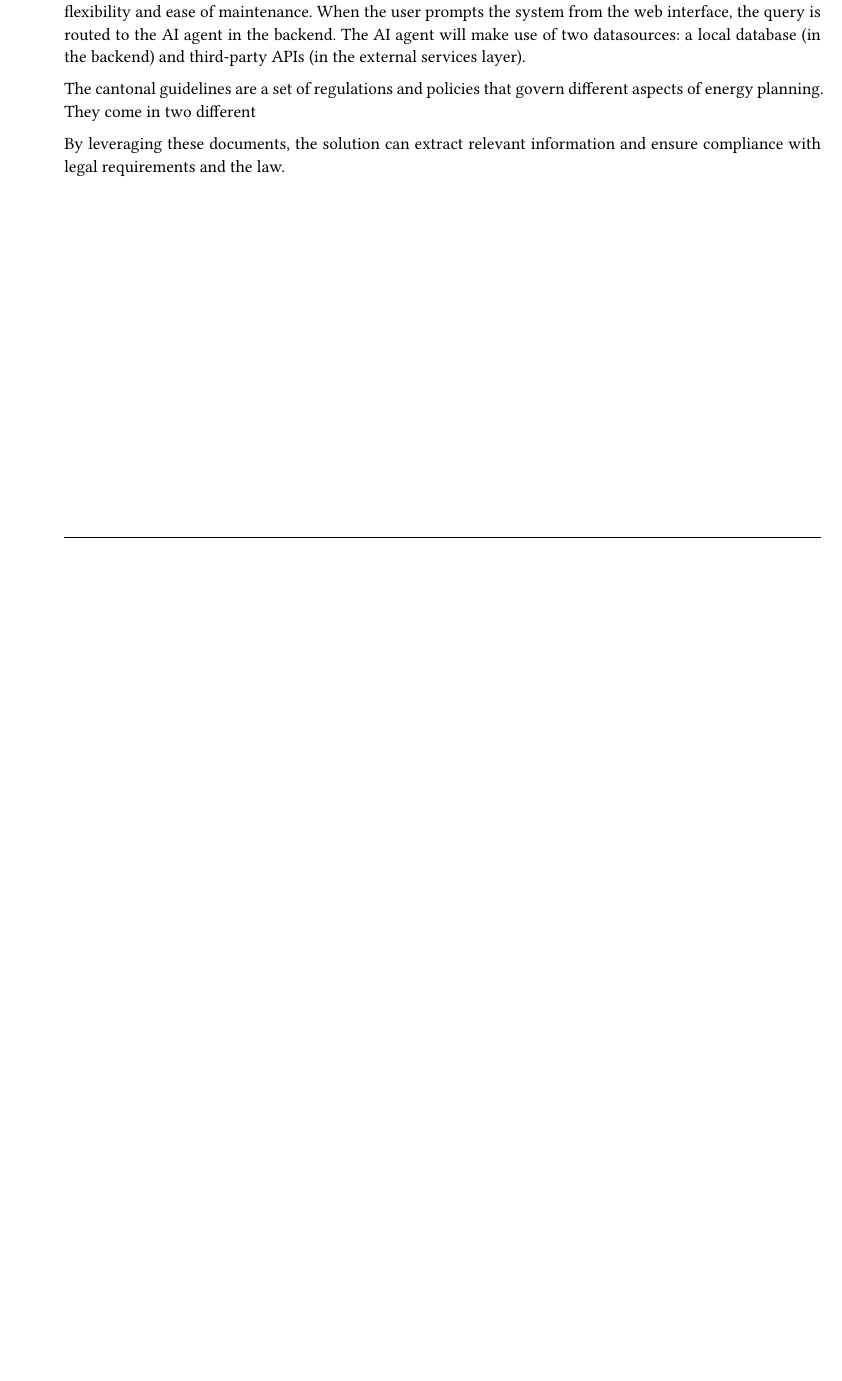
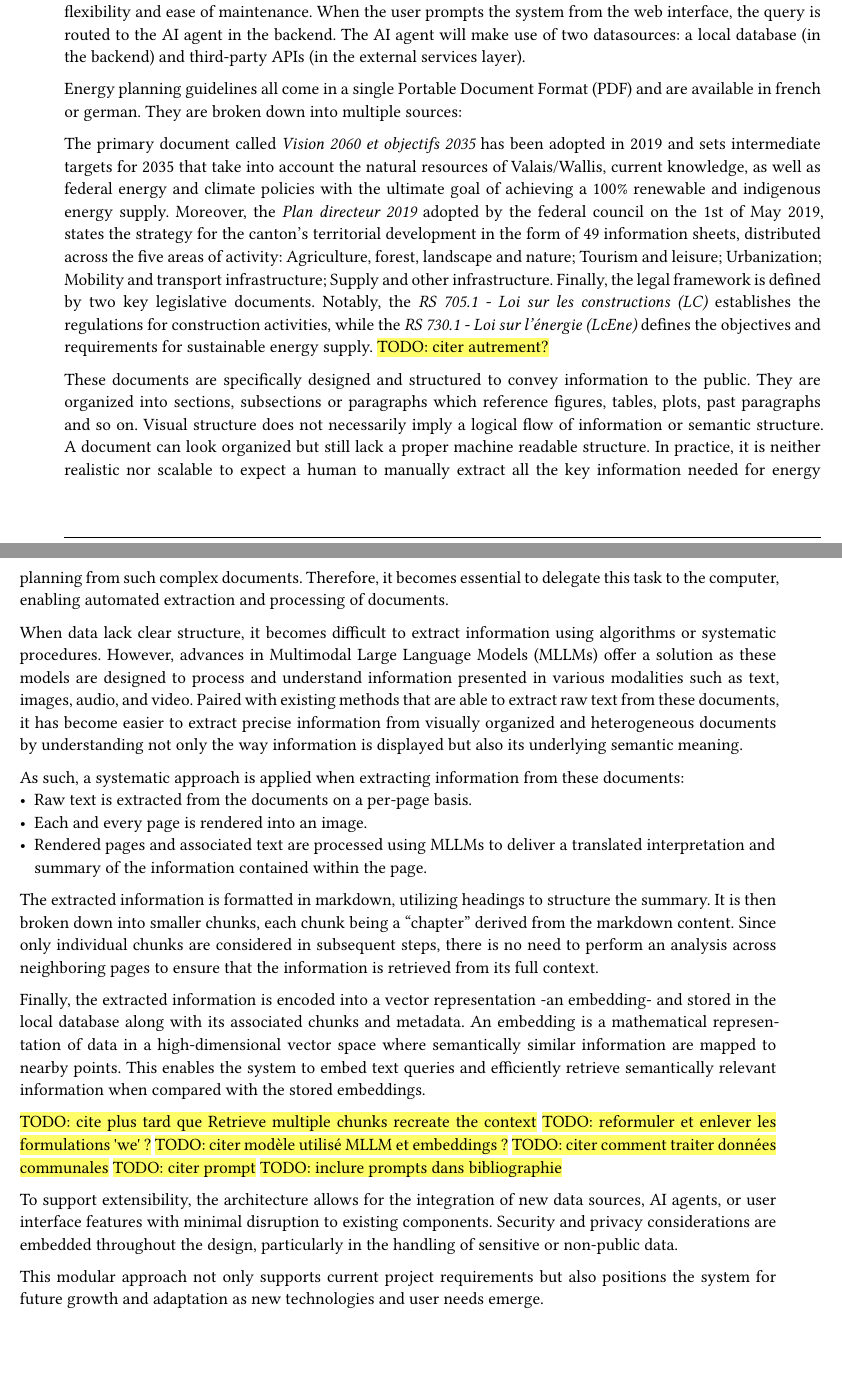
Before and after one commit to dij0s/PETAL, a Typst document (thesis/bachelor_thesis.typ): part of page 21 of 43 before the commit and two parts of pages 21 and 22 of 43 after it, the two joined at a grey line, cut so that both start at the same text, the shorter picture padded with empty space. The pictures show the PDF file thesis/bachelor_thesis.pdf that the author committed with the source.

Commit message:
Redacting system design chapter..

```diff
--- a/thesis/bachelor_thesis.typ
+++ b/thesis/bachelor_thesis.typ
@@ -296,9 +300,35 @@ The frontend layer manages user interaction and presentation of data, providing
 
 Each layer is composed of modular components that interact through well-defined interfaces, ensuring flexibility and ease of maintenance. When the user prompts the system from the web interface, the query is routed to the AI agent in the backend. The AI agent will make use of two datasources: a local database (in the backend) and third-party APIs (in the external services layer).
 
-The cantonal guidelines are a set of regulations and policies that govern different aspects of energy planning. They come in two different
+Energy planning guidelines all come in a single Portable Document Format (PDF) and are available in french or german. They are broken down into multiple sources:
 
-By leveraging these documents, the solution can extract relevant information and ensure compliance with legal requirements and the law.
+The primary document called _Vision 2060 et objectifs 2035_ has been adopted in 2019 and sets intermediate targets for 2035 that take into account the natural resources of Valais/Wallis, current knowledge, as well as federal energy and climate policies with the ultimate goal of achieving a 100% renewable and indigenous energy supply. Moreover, the _Plan directeur 2019_ adopted by the federal council on the 1st of May 2019, states the strategy for the canton's territorial development in the form of 49 information sheets, distributed across the five areas of activity: Agriculture, forest, landscape and nature; Tourism and leisure; Urbanization; Mobility and transport infrastructure; Supply and other infrastructure. Finally, the legal framework is defined by two key legislative documents. Notably, the _RS 705.1 - Loi sur les constructions (LC)_ establishes the regulations for construction activities, while the _RS 730.1 - Loi sur l'énergie (LcEne)_ defines the objectives and requirements for sustainable energy supply.
+#highlight("TODO: citer autrement?")
+
+These documents are specifically designed and structured to convey information to the public. They are organized into sections, subsections or paragraphs which reference figures, tables, plots, past paragraphs and so on. Visual structure does not necessarily imply a logical flow of information or semantic structure. A document can look organized but still lack a proper machine readable structure.
+In practice, it is neither realistic nor scalable to expect a human to manually extract all the key information needed for energy planning from such complex documents. Therefore, it becomes essential to delegate this task to the computer, enabling automated extraction and processing of documents.
+
+When data lack clear structure, it becomes difficult to extract information using algorithms or systematic procedures. However, advances in Multimodal Large Language Models (MLLMs) offer a solution as these models are designed to process and understand information presented in various modalities such as text, images, audio, and video. Paired with existing methods that are able to extract raw text from these documents, it has become easier to extract precise information from visually organized and heterogeneous documents by understanding not only the way information is displayed but also its underlying semantic meaning.
+
+As such, a systematic approach is applied when extracting information from these documents:
+- Raw text is extracted from the documents on a per-page basis.
+- Each and every page is rendered into an image.
+- Rendered pages and associated text are processed using MLLMs to deliver a translated interpretation and summary of the information contained within the page.
+
+The extracted information is formatted in markdown, utilizing headings to structure the summary. It is then broken down into smaller chunks, each chunk being a "chapter" derived from the markdown content. Since only individual chunks are considered in subsequent steps, there is no need to perform an analysis across neighboring pages to ensure that the information is retrieved from its full context.
+
+Finally, the extracted information is encoded into a vector representation -an embedding- and stored in the local database along with its associated chunks and metadata. An embedding is a mathematical representation of data in a high-dimensional vector space where semantically similar information are mapped to nearby points. This enables the system to embed text queries and efficiently retrieve semantically relevant information when compared with the stored embeddings.
+
+#highlight("TODO: cite plus tard que Retrieve multiple chunks recreate the context")
+#highlight("TODO: reformuler et enlever les formulations 'we' ?")
+#highlight("TODO: citer modèle utilisé MLLM et embeddings ?")
+#highlight("TODO: citer comment traiter données communales")
+#highlight("TODO: citer prompt")
+#highlight("TODO: inclure prompts dans bibliographie")
+
+To support extensibility, the architecture allows for the integration of new data sources, AI agents, or user interface features with minimal disruption to existing components. Security and privacy considerations are embedded throughout the design, particularly in the handling of sensitive or non-public data.
+
+This modular approach not only supports current project requirements but also positions the system for future growth and adaptation as new technologies and user needs emerge.
 
 = Results
 #lorem(950)
```
Also changed, not shown: thesis/acronyms.typ (+2 -0 lines), thesis/acronyms.pdf, thesis/bachelor_thesis.pdf, thesis/figs/system_design_global.svg, thesis/bachelor_thesis.typ (12 more changed lines).
